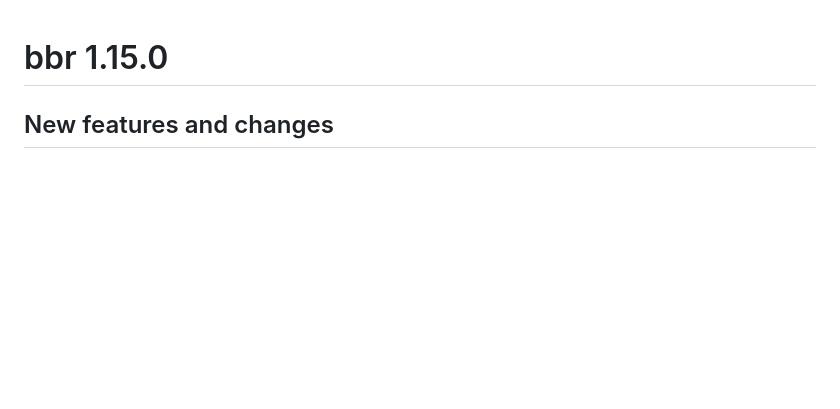
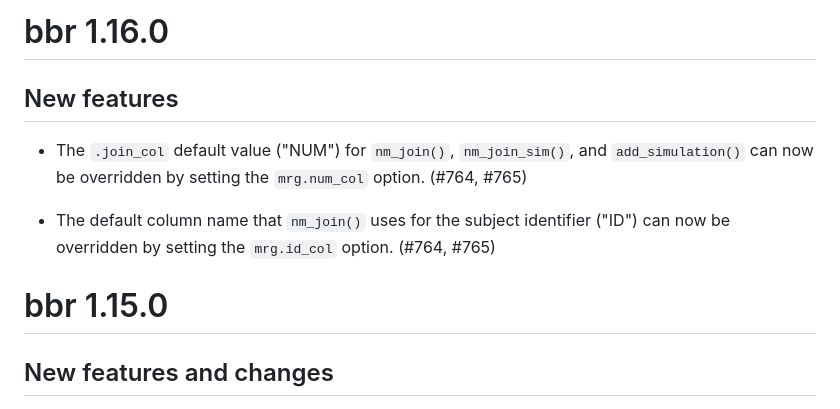
Before and after one commit to metrumresearchgroup/bbr, a Markdown page: NEWS.md, the part around the change. Rendered like a GitHub page; blank space fills up the shorter version.

Commit message:
NEWS.md: add entries for 1.16.0

```diff
--- a/NEWS.md
+++ b/NEWS.md
@@ -1,3 +1,15 @@
+# bbr 1.16.0
+
+## New features
+
+- The `.join_col` default value ("NUM") for `nm_join()`, `nm_join_sim()`, and
+  `add_simulation()` can now be overridden by setting the `mrg.num_col` option.
+  (#764, #765)
+
+- The default column name that `nm_join()` uses for the subject identifier
+  ("ID") can now be overridden by setting the `mrg.id_col` option. (#764, #765)
+
+
 # bbr 1.15.0
 
 ## New features and changes
```
